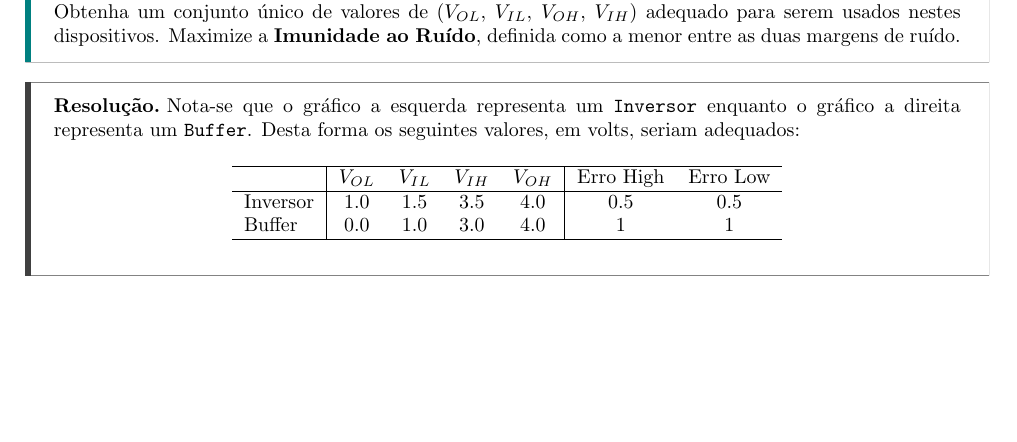
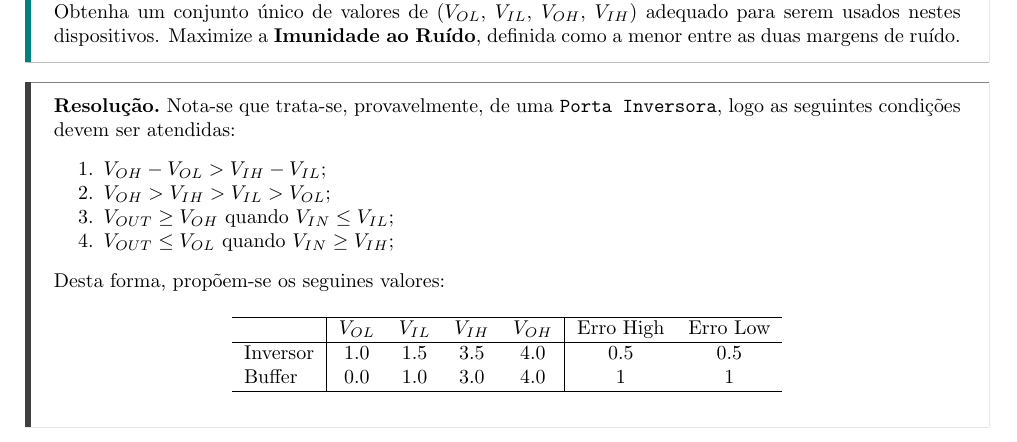
Before and after one commit to tr0fin0/classes_unicamp, a LaTeX document (es572/es572_ex02.tex): part of page 2 of 8, cut so that both start at the same text, the shorter picture padded with empty space. Compiled offline with pdfLaTeX.

Commit message:
:sparkles: add exercise 1 solution

```diff
--- a/es572/es572_ex02.tex
+++ b/es572/es572_ex02.tex
@@ -38,7 +38,14 @@
                 Obtenha um conjunto único de valores de ($V_{OL}$, $V_{IL}$, $V_{OH}$, $V_{IH}$) adequado para serem usados nestes dispositivos. Maximize a \textbf{Imunidade ao Ruído}, definida como a menor entre as duas margens de ruído.
             \end{exercise}
             \begin{resolution}
-                Nota-se que o gráfico a esquerda representa um \texttt{Inversor} enquanto o gráfico a direita representa um \texttt{Buffer}. Desta forma os seguintes valores, em volts, seriam adequados:
+                Nota-se que trata-se, provavelmente, de uma \texttt{Porta Inversora}, logo as seguintes condições devem ser atendidas:
+                    \begin{enumerate}[noitemsep]
+                        \item $V_{OH} - V_{OL} > V_{IH} - V_{IL}$;
+                        \item $V_{OH} > V_{IH} > V_{IL} > V_{OL}$;
+                        \item $V_{OUT} \ge V_{OH}$ quando $V_{IN} \le V_{IL}$;
+                        \item $V_{OUT} \le V_{OL}$ quando $V_{IN} \ge V_{IH}$;
+                    \end{enumerate}
+                Desta forma, propõem-se os seguines valores:
                     \begin{table}[H]
                         \centering
                         \begin{tabular}[]{l|cccc|cc}\hline
```
